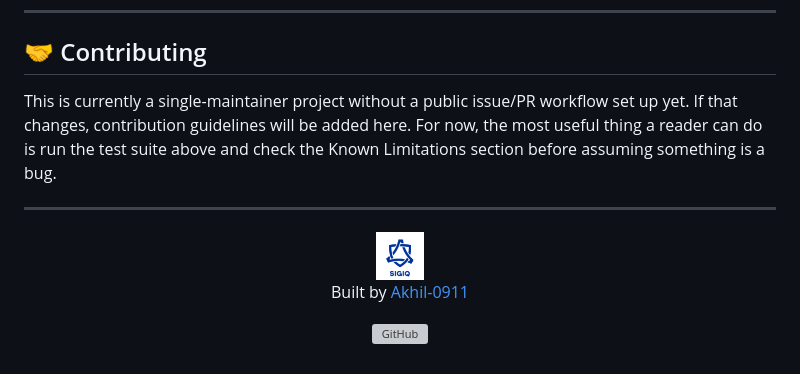
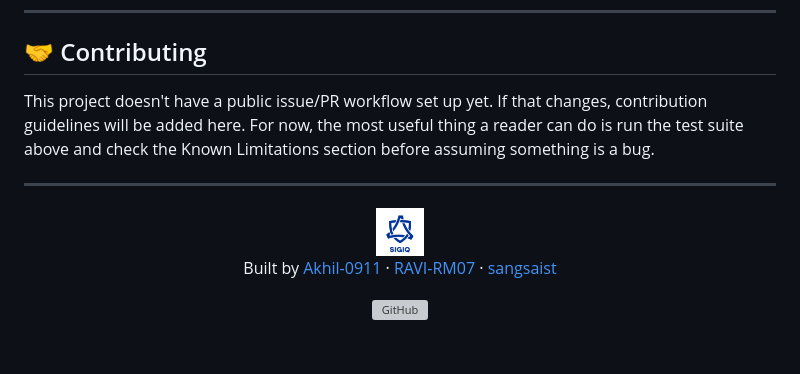
Before and after one commit to Akhil-0911/SigIQ, a Markdown page: README.md, the part around one of its changes. Rendered like a GitHub page; grey boxes are pictures that could not be loaded.

Commit message:
Update README for the SigIQ rename and add the other two collaborators
Repo badge/link now points at Akhil-0911/SigIQ instead of the old
NTRO name. Footer credits all three collaborators (Akhil-0911,
RAVI-RM07, sangsaist) instead of just one, and the Contributing
section no longer calls this a single-maintainer project.

```diff
--- a/README.md
+++ b/README.md
@@ -440,9 +440,9 @@ python -m tests.test_accuracy_report   # ground-truth accuracy table (~25 s)
 
 ## 🤝 Contributing
 
-This is currently a single-maintainer project without a public issue/PR workflow set up yet. If that
-changes, contribution guidelines will be added here. For now, the most useful thing a reader can do is
-run the test suite above and check the Known Limitations section before assuming something is a bug.
+This project doesn't have a public issue/PR workflow set up yet. If that changes, contribution
+guidelines will be added here. For now, the most useful thing a reader can do is run the test suite
+above and check the Known Limitations section before assuming something is a bug.
 
 ---
 
@@ -450,5 +450,6 @@ run the test suite above and check the Known Limitations section before assuming
 
 <img src="public/SIgIQ.png" width="48" height="48" alt="SigIQ"/>
 
-Built by [Akhil-0911](https://github.com/Akhil-0911)
+Built by [Akhil-0911](https://github.com/Akhil-0911) · [RAVI-RM07](https://github.com/RAVI-RM07) ·
+[sangsaist](https://github.com/sangsaist)
 
```
Also changed, not shown: other parts of README.md (+1 -1 lines).
